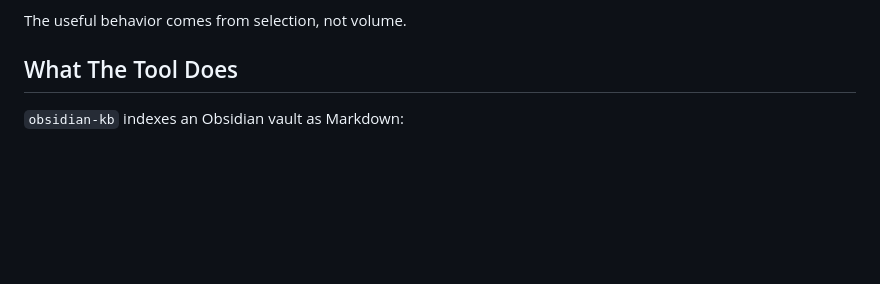
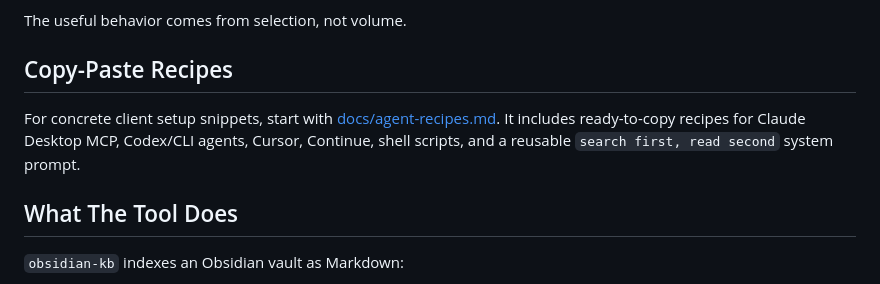
Before and after one commit to dgalichet/obsidian-kb, a Markdown page: USING_OBSIDIAN_KB_WITH_AGENTS.md, the part around the change. GitHub-like rendering; blank space fills up the shorter version.

```diff
--- a/USING_OBSIDIAN_KB_WITH_AGENTS.md
+++ b/USING_OBSIDIAN_KB_WITH_AGENTS.md
@@ -33,6 +33,13 @@ Non-negotiable rules:
   agent's model provider depending on the agent configuration.
 
 The useful behavior comes from selection, not volume.
+
+## Copy-Paste Recipes
+
+For concrete client setup snippets, start with
+[docs/agent-recipes.md](docs/agent-recipes.md). It includes ready-to-copy
+recipes for Claude Desktop MCP, Codex/CLI agents, Cursor, Continue, shell
+scripts, and a reusable `search first, read second` system prompt.
 
 ## What The Tool Does
 
```
Also changed, not shown: README.md (+6 -1 lines), docs/agent-recipes.md (added, +442 -0 lines).
